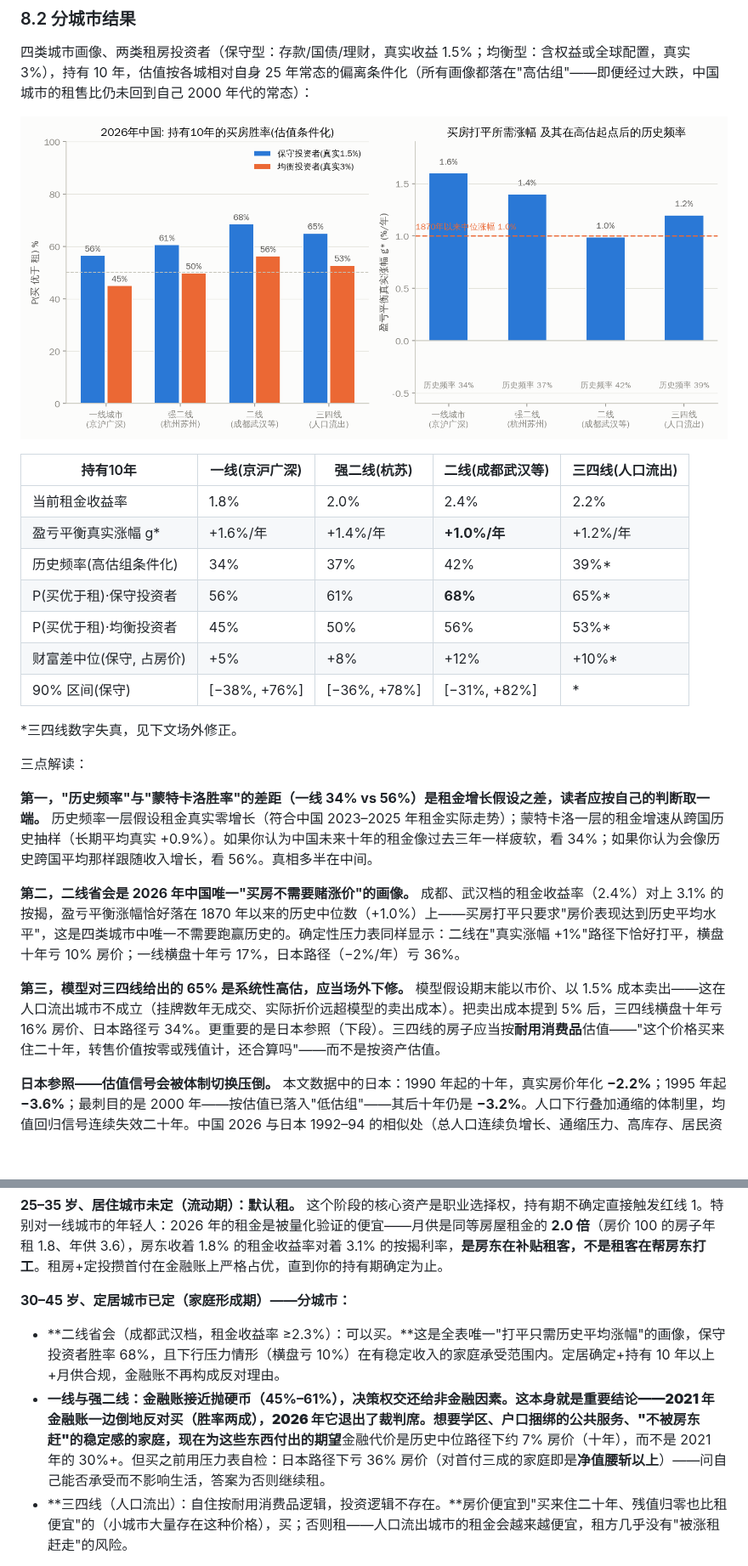
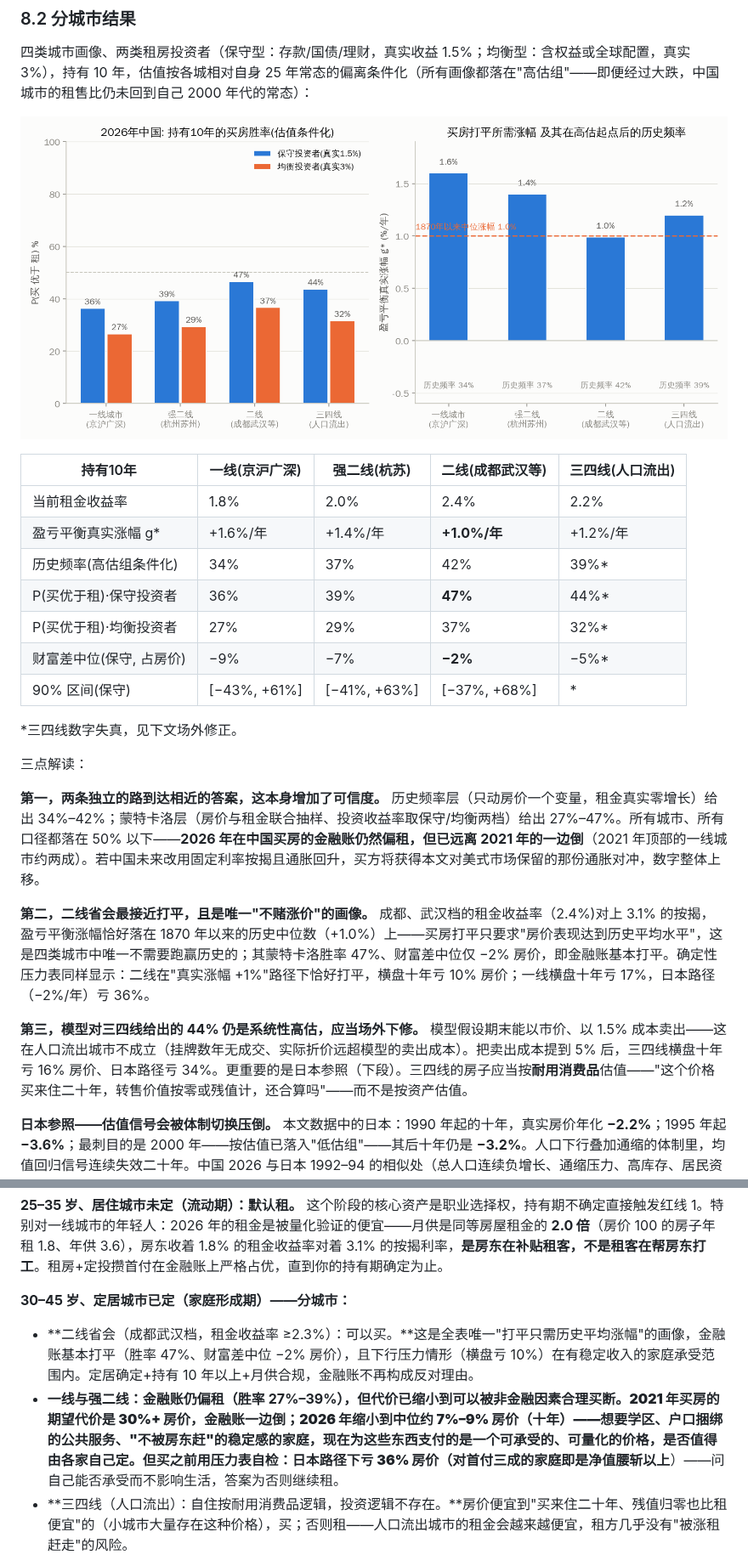
Before and after one commit to LL145/buy-or-rent, a Markdown page: paper/paper.md, 2 parts joined by grey strips. Shown at 85% size. GitHub-like rendering; pictures changed too: figures/fig7_china_2026.png; blank space fills up the shorter version.

```diff
--- a/paper/paper.md
+++ b/paper/paper.md
@@ -177,20 +177,20 @@ $$ry > u \equiv i + c + \kappa/T - g_P,$$
 | 当前租金收益率 | 1.8% | 2.0% | 2.4% | 2.2% |
 | 盈亏平衡真实涨幅 g* | +1.6%/年 | +1.4%/年 | **+1.0%/年** | +1.2%/年 |
 | 历史频率(高估组条件化) | 34% | 37% | 42% | 39%* |
-| P(买优于租)·保守投资者 | 56% | 61% | **68%** | 65%* |
-| P(买优于租)·均衡投资者 | 45% | 50% | 56% | 53%* |
-| 财富差中位(保守, 占房价) | +5% | +8% | +12% | +10%* |
-| 90% 区间(保守) | [−38%, +76%] | [−36%, +78%] | [−31%, +82%] | * |
+| P(买优于租)·保守投资者 | 36% | 39% | **47%** | 44%* |
+| P(买优于租)·均衡投资者 | 27% | 29% | 37% | 32%* |
+| 财富差中位(保守, 占房价) | −9% | −7% | **−2%** | −5%* |
+| 90% 区间(保守) | [−43%, +61%] | [−41%, +63%] | [−37%, +68%] | * |
 
 *三四线数字失真，见下文场外修正。
 
 三点解读：
 
-**第一，"历史频率"与"蒙特卡洛胜率"的差距（一线 34% vs 56%）是租金增长假设之差，读者应按自己的判断取一端。** 历史频率一层假设租金真实零增长（符合中国 2023–2025 年租金实际走势）；蒙特卡洛一层的租金增速从跨国历史抽样（长期平均真实 +0.9%）。如果你认为中国未来十年的租金像过去三年一样疲软，看 34%；如果你认为会像历史跨国平均那样跟随收入增长，看 56%。真相多半在中间。
+**第一，两条独立的路到达相近的答案，这本身增加了可信度。** 历史频率层（只动房价一个变量，租金真实零增长）给出 34%–42%；蒙特卡洛层（房价与租金联合抽样、投资收益率取保守/均衡两档）给出 27%–47%。所有城市、所有口径都落在 50% 以下——**2026 年在中国买房的金融账仍然偏租，但已远离 2021 年的一边倒**（2021 年顶部的一线城市约两成）。若中国未来改用固定利率按揭且通胀回升，买方将获得本文对美式市场保留的那份通胀对冲，数字整体上移。
 
-**第二，二线省会是 2026 年中国唯一"买房不需要赌涨价"的画像。** 成都、武汉档的租金收益率（2.4%）对上 3.1% 的按揭，盈亏平衡涨幅恰好落在 1870 年以来的历史中位数（+1.0%）上——买房打平只要求"房价表现达到历史平均水平"，这是四类城市中唯一不需要跑赢历史的。确定性压力表同样显示：二线在"真实涨幅 +1%"路径下恰好打平，横盘十年亏 10% 房价；一线横盘十年亏 17%，日本路径（−2%/年）亏 36%。
+**第二，二线省会最接近打平，且是唯一"不赌涨价"的画像。** 成都、武汉档的租金收益率（2.4%)对上 3.1% 的按揭，盈亏平衡涨幅恰好落在 1870 年以来的历史中位数（+1.0%）上——买房打平只要求"房价表现达到历史平均水平"，这是四类城市中唯一不需要跑赢历史的；其蒙特卡洛胜率 47%、财富差中位仅 −2% 房价，即金融账基本打平。确定性压力表同样显示：二线在"真实涨幅 +1%"路径下恰好打平，横盘十年亏 10% 房价；一线横盘十年亏 17%，日本路径（−2%/年）亏 36%。
 
-**第三，模型对三四线给出的 65% 是系统性高估，应当场外下修。** 模型假设期末能以市价、以 1.5% 成本卖出——这在人口流出城市不成立（挂牌数年无成交、实际折价远超模型的卖出成本）。把卖出成本提到 5% 后，三四线横盘十年亏 16% 房价、日本路径亏 34%。更重要的是日本参照（下段）。三四线的房子应当按**耐用消费品**估值——"这个价格买来住二十年，转售价值按零或残值计，还合算吗"——而不是按资产估值。
+**第三，模型对三四线给出的 44% 仍是系统性高估，应当场外下修。** 模型假设期末能以市价、以 1.5% 成本卖出——这在人口流出城市不成立（挂牌数年无成交、实际折价远超模型的卖出成本）。把卖出成本提到 5% 后，三四线横盘十年亏 16% 房价、日本路径亏 34%。更重要的是日本参照（下段）。三四线的房子应当按**耐用消费品**估值——"这个价格买来住二十年，转售价值按零或残值计，还合算吗"——而不是按资产估值。
 
 **日本参照——估值信号会被体制切换压倒。** 本文数据中的日本：1990 年起的十年，真实房价年化 **−2.2%**；1995 年起 **−3.6%**；最刺目的是 2000 年——按估值已落入"低估组"——其后十年仍是 **−3.2%**。人口下行叠加通缩的体制里，均值回归信号连续失效二十年。中国 2026 与日本 1992–94 的相似处（总人口连续负增长、通缩压力、高库存、居民资产负债表修复）与不同处（核心城市已先跌 20–30% 而日本当年从未主动挤泡沫、城镇化与户籍改革仍有余量、按揭利率已在低位）都摆在明面上。本文不裁决中国走哪条路径；本文的贡献是把两条路径的后果都算出来：**历史中位路径下，2026 年在中国多数城市买房是接近打平或小赚的；日本路径下，任何城市买房都亏掉三成上下的房价。** 你对"中国是不是日本"的判断，就是你的答案里最大的那个变量。
 
@@ -207,8 +207,8 @@ $$ry > u \equiv i + c + \kappa/T - g_P,$$
 **25–35 岁、居住城市未定（流动期）：默认租。** 这个阶段的核心资产是职业选择权，持有期不确定直接触发红线 1。特别对一线城市的年轻人：2026 年的租金是被量化验证的便宜——月供是同等房屋租金的 **2.0 倍**（房价 100 的房子年租 1.8、年供 3.6），房东收着 1.8% 的租金收益率对着 3.1% 的按揭利率，**是房东在补贴租客，不是租客在帮房东打工**。租房+定投攒首付在金融账上严格占优，直到你的持有期确定为止。
 
 **30–45 岁、定居城市已定（家庭形成期）——分城市：**
-- **二线省会（成都武汉档，租金收益率 ≥2.3%）：可以买。**这是全表唯一"打平只需历史平均涨幅"的画像，保守投资者胜率 68%，且下行压力情形（横盘亏 10%）在有稳定收入的家庭承受范围内。定居确定+持有 10 年以上+月供合规，金融账不再构成反对理由。
-- **一线与强二线：金融账接近抛硬币（45%–61%），决策权交还给非金融因素。**这本身就是重要结论——2021 年金融账一边倒地反对买（胜率两成），2026 年它退出了裁判席。想要学区、户口捆绑的公共服务、"不被房东赶"的稳定感的家庭，现在为这些东西付出的**期望**金融代价是历史中位路径下约 7% 房价（十年），而不是 2021 年的 30%+。但买之前用压力表自检：日本路径下亏 36% 房价（对首付三成的家庭即是**净值腰斩以上**）——问自己能否承受而不影响生活，答案为否则继续租。
+- **二线省会（成都武汉档，租金收益率 ≥2.3%）：可以买。**这是全表唯一"打平只需历史平均涨幅"的画像，金融账基本打平（胜率 47%、财富差中位 −2% 房价），且下行压力情形（横盘亏 10%）在有稳定收入的家庭承受范围内。定居确定+持有 10 年以上+月供合规，金融账不再构成反对理由。
+- **一线与强二线：金融账仍偏租（胜率 27%–39%），但代价已缩小到可以被非金融因素合理买断。**2021 年买房的期望代价是 30%+ 房价，金融账一边倒；2026 年缩小到中位约 7%–9% 房价（十年）——想要学区、户口捆绑的公共服务、"不被房东赶"的稳定感的家庭，现在为这些东西支付的是一个可承受的、可量化的价格，是否值得由各家自己定。但买之前用压力表自检：日本路径下亏 36% 房价（对首付三成的家庭即是**净值腰斩以上**）——问自己能否承受而不影响生活，答案为否则继续租。
 - **三四线（人口流出）：自住按耐用消费品逻辑，投资逻辑不存在。**房价便宜到"买来住二十年、残值归零也比租便宜"的（小城市大量存在这种价格），买；否则租——人口流出城市的租金会越来越便宜，租方几乎没有"被涨租赶走"的风险。
 
 **45–60 岁（财富配置期）：问题从"买不买"变成"仓位"。** 中国城镇家庭资产约六到七成已在房产。这个阶段的正确问题是：(i) **不加仓**——第二套投资房的账（租金收益率 2.0–2.4%，对比无风险的 1.73% 国债，价差补偿不了空置、折旧、流动性与集中度风险）在 2026 年仍然不成立；(ii) **置换可以做**——跌市中卖旧买新的价差是友好的，改善居住是消费不是投资；(iii) **考虑减仓**——多套房家庭利用核心城市成交回暖的窗口把最差流动性的那套变现，是本节所有建议中确定性最高的一条。
```
Also changed, not shown: other parts of paper/paper.md (+28 -3 lines), README.md (+5 -4 lines), 8 other files.
